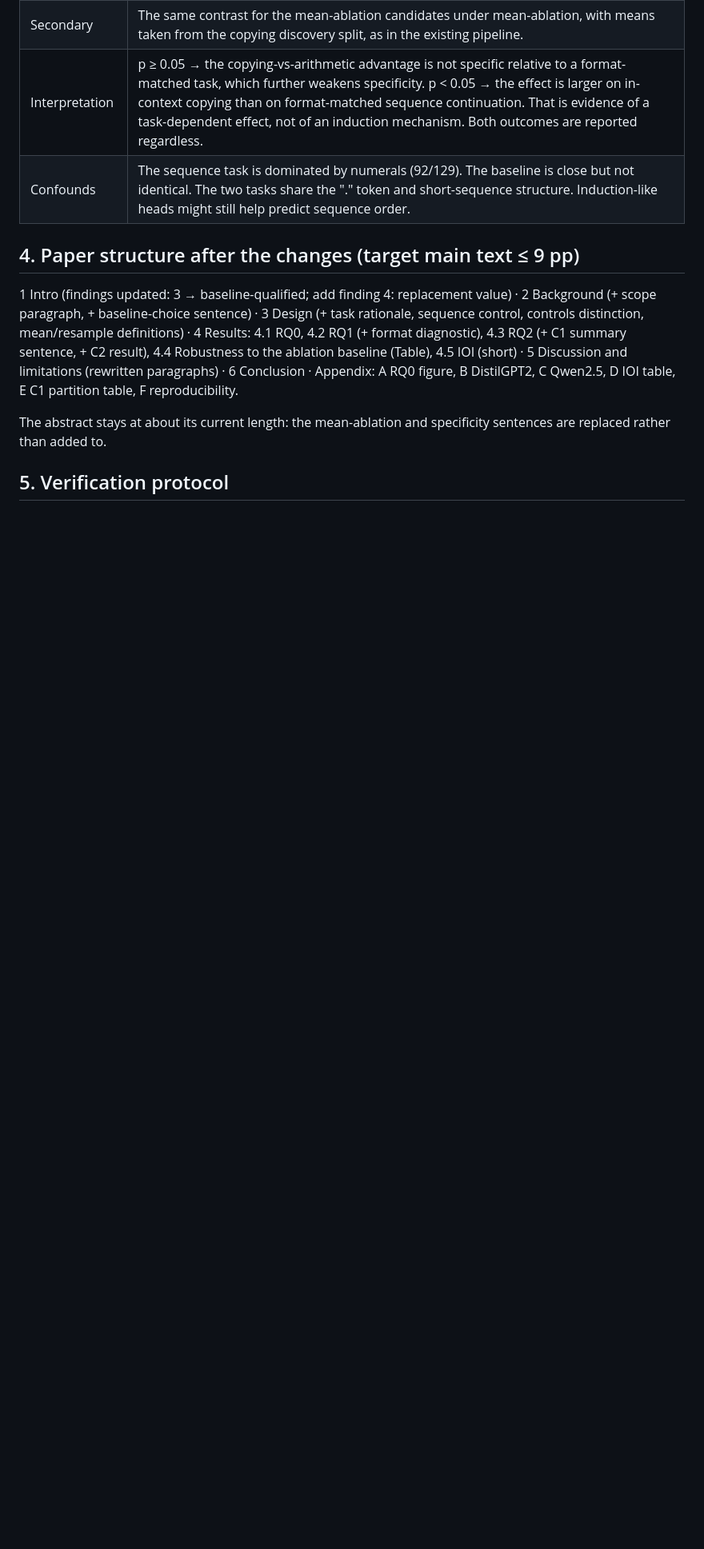
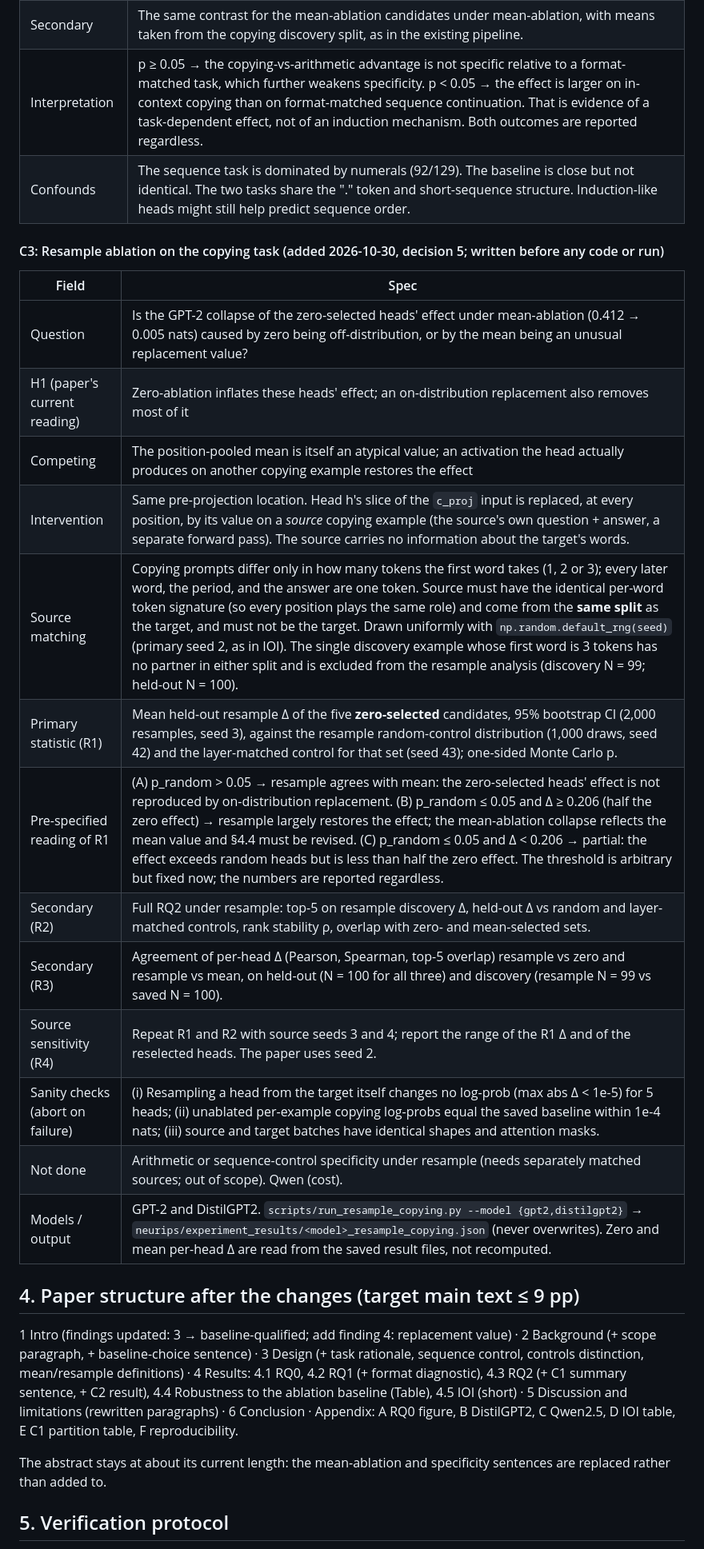
Before and after one commit to TheClassicTechno/InterpretabilityNLPProject, a Markdown page: neurips/camera_ready_design.md, the part around one of its changes. Shown at 80% size. Drawn GitHub-style; blank space fills up the shorter version.

Commit message:
Pre-specify resample ablation on the copying task (C3) before running
Co-Authored-By: Claude Opus 5.5 <noreply@anthropic.com>

```diff
--- a/neurips/camera_ready_design.md
+++ b/neurips/camera_ready_design.md
@@ -110,6 +111,24 @@ Output: `neurips/experiment_results/<model>_camera_ready_robustness.json`. Qwen
 | Interpretation | p ≥ 0.05 → the copying-vs-arithmetic advantage is not specific relative to a format-matched task, which further weakens specificity. p < 0.05 → the effect is larger on in-context copying than on format-matched sequence continuation. That is evidence of a task-dependent effect, not of an induction mechanism. Both outcomes are reported regardless. |
 | Confounds | The sequence task is dominated by numerals (92/129). The baseline is close but not identical. The two tasks share the "." token and short-sequence structure. Induction-like heads might still help predict sequence order. |
 
+#### C3: Resample ablation on the copying task (added 2026-10-30, decision 5; written before any code or run)
+
+| Field | Spec |
+|---|---|
+| Question | Is the GPT-2 collapse of the zero-selected heads' effect under mean-ablation (0.412 → 0.005 nats) caused by zero being off-distribution, or by the mean being an unusual replacement value? |
+| H1 (paper's current reading) | Zero-ablation inflates these heads' effect; an on-distribution replacement also removes most of it |
+| Competing | The position-pooled mean is itself an atypical value; an activation the head actually produces on another copying example restores the effect |
+| Intervention | Same pre-projection location. Head h's slice of the `c_proj` input is replaced, at every position, by its value on a *source* copying example (the source's own question + answer, a separate forward pass). The source carries no information about the target's words. |
+| Source matching | Copying prompts differ only in how many tokens the first word takes (1, 2 or 3); every later word, the period, and the answer are one token. Source must have the identical per-word token signature (so every position plays the same role) and come from the **same split** as the target, and must not be the target. Drawn uniformly with `np.random.default_rng(seed)` (primary seed 2, as in IOI). The single discovery example whose first word is 3 tokens has no partner in either split and is excluded from the resample analysis (discovery N = 99; held-out N = 100). |
+| Primary statistic (R1) | Mean held-out resample Δ of the five **zero-selected** candidates, 95% bootstrap CI (2,000 resamples, seed 3), against the resample random-control distribution (1,000 draws, seed 42) and the layer-matched control for that set (seed 43); one-sided Monte Carlo p. |
+| Pre-specified reading of R1 | (A) p_random > 0.05 → resample agrees with mean: the zero-selected heads' effect is not reproduced by on-distribution replacement. (B) p_random ≤ 0.05 and Δ ≥ 0.206 (half the zero effect) → resample largely restores the effect; the mean-ablation collapse reflects the mean value and §4.4 must be revised. (C) p_random ≤ 0.05 and Δ < 0.206 → partial: the effect exceeds random heads but is less than half the zero effect. The threshold is arbitrary but fixed now; the numbers are reported regardless. |
+| Secondary (R2) | Full RQ2 under resample: top-5 on resample discovery Δ, held-out Δ vs random and layer-matched controls, rank stability ρ, overlap with zero- and mean-selected sets. |
+| Secondary (R3) | Agreement of per-head Δ (Pearson, Spearman, top-5 overlap) resample vs zero and resample vs mean, on held-out (N = 100 for all three) and discovery (resample N = 99 vs saved N = 100). |
+| Source sensitivity (R4) | Repeat R1 and R2 with source seeds 3 and 4; report the range of the R1 Δ and of the reselected heads. The paper uses seed 2. |
+| Sanity checks (abort on failure) | (i) Resampling a head from the target itself changes no log-prob (max abs Δ < 1e-5) for 5 heads; (ii) unablated per-example copying log-probs equal the saved baseline within 1e-4 nats; (iii) source and target batches have identical shapes and attention masks. |
+| Not done | Arithmetic or sequence-control specificity under resample (needs separately matched sources; out of scope). Qwen (cost). |
+| Models / output | GPT-2 and DistilGPT2. `scripts/run_resample_copying.py --model {gpt2,distilgpt2}` → `neurips/experiment_results/<model>_resample_copying.json` (never overwrites). Zero and mean per-head Δ are read from the saved result files, not recomputed. |
+
 ## 4. Paper structure after the changes (target main text ≤ 9 pp)
 
 1 Intro (findings updated: 3 → baseline-qualified; add finding 4: replacement value) · 2 Background (+ scope paragraph, + baseline-choice sentence) ·
```
Also changed, not shown: other parts of neurips/camera_ready_design.md (+1 -0 lines).
